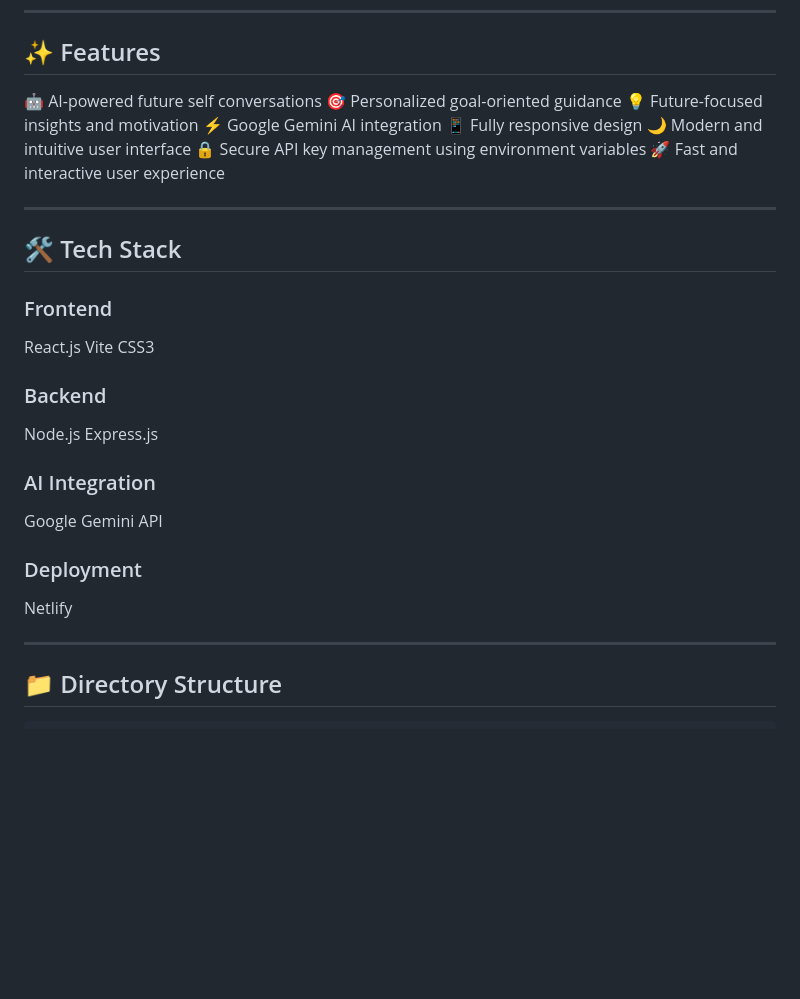
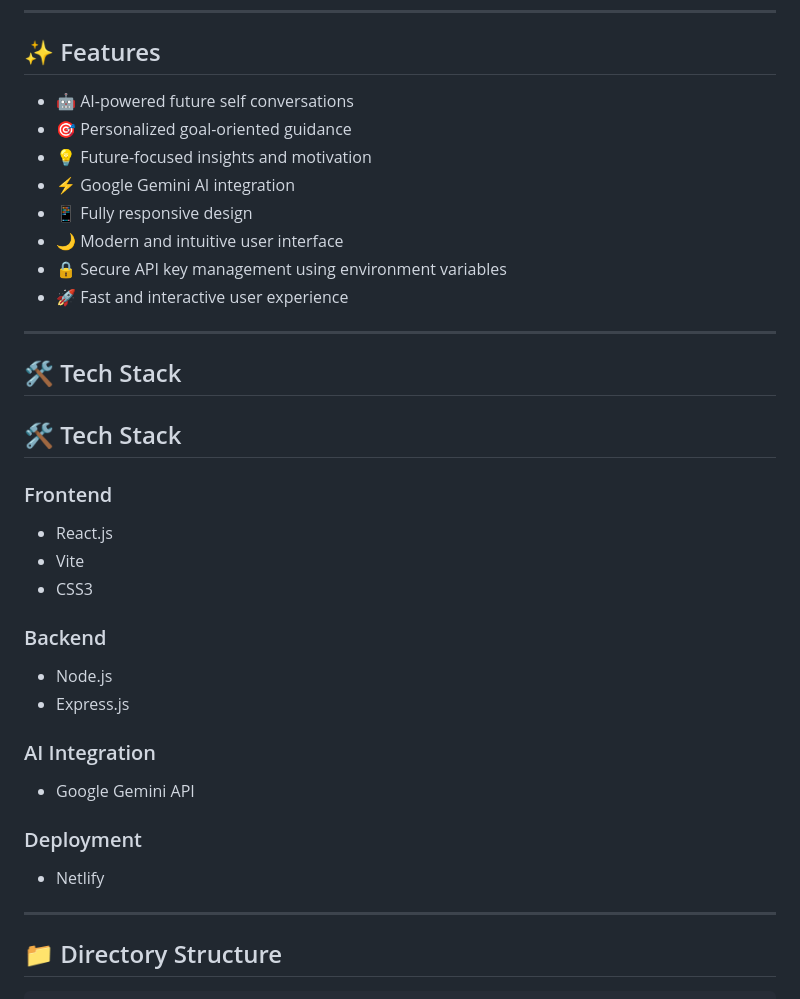
Before and after one commit to charan676/FutureMe-AI, a Markdown page: README.md, the part around one of its changes. Drawn GitHub-style; blank space fills up the shorter version.

```diff
--- a/README.md
+++ b/README.md
@@ -9,30 +9,36 @@ FutureMe AI is an AI-powered web application that enables users to engage in mea
 ---
 
 ## ✨ Features
-🤖 AI-powered future self conversations
-🎯 Personalized goal-oriented guidance
-💡 Future-focused insights and motivation
-⚡ Google Gemini AI integration
-📱 Fully responsive design
-🌙 Modern and intuitive user interface
-🔒 Secure API key management using environment variables
-🚀 Fast and interactive user experience
+
+- 🤖 AI-powered future self conversations
+- 🎯 Personalized goal-oriented guidance
+- 💡 Future-focused insights and motivation
+- ⚡ Google Gemini AI integration
+- 📱 Fully responsive design
+- 🌙 Modern and intuitive user interface
+- 🔒 Secure API key management using environment variables
+- 🚀 Fast and interactive user experience
 
 ---
 
 ## 🛠️ Tech Stack
 
+## 🛠️ Tech Stack
+
 ### Frontend
-React.js
-Vite
-CSS3
+- React.js
+- Vite
+- CSS3
+
 ### Backend
-Node.js
-Express.js
+- Node.js
+- Express.js
+
 ### AI Integration
-Google Gemini API
+- Google Gemini API
+
 ### Deployment
-Netlify
+- Netlify
 
 ---
 
```
Also changed, not shown: other parts of README.md (+8 -7 lines).
